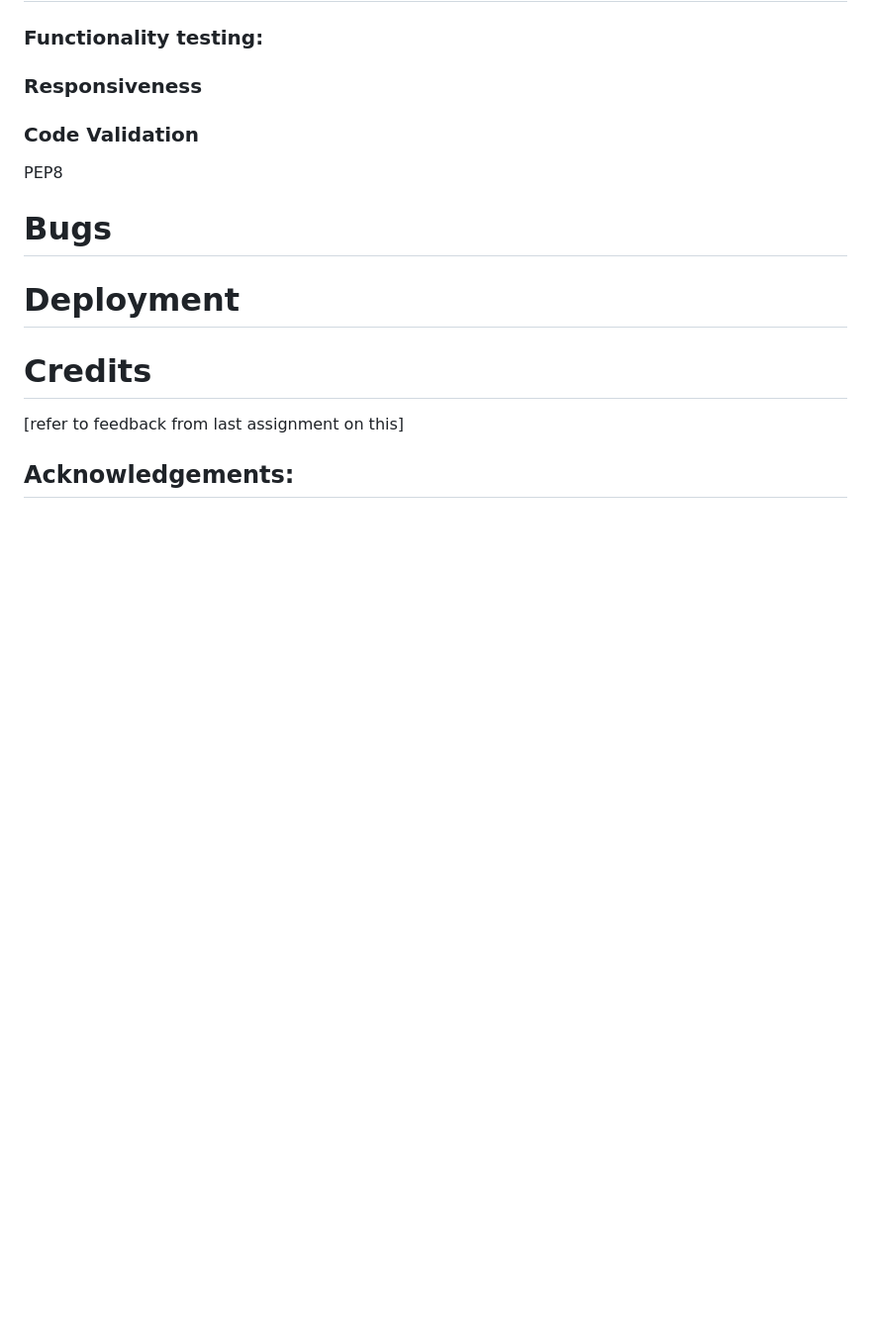
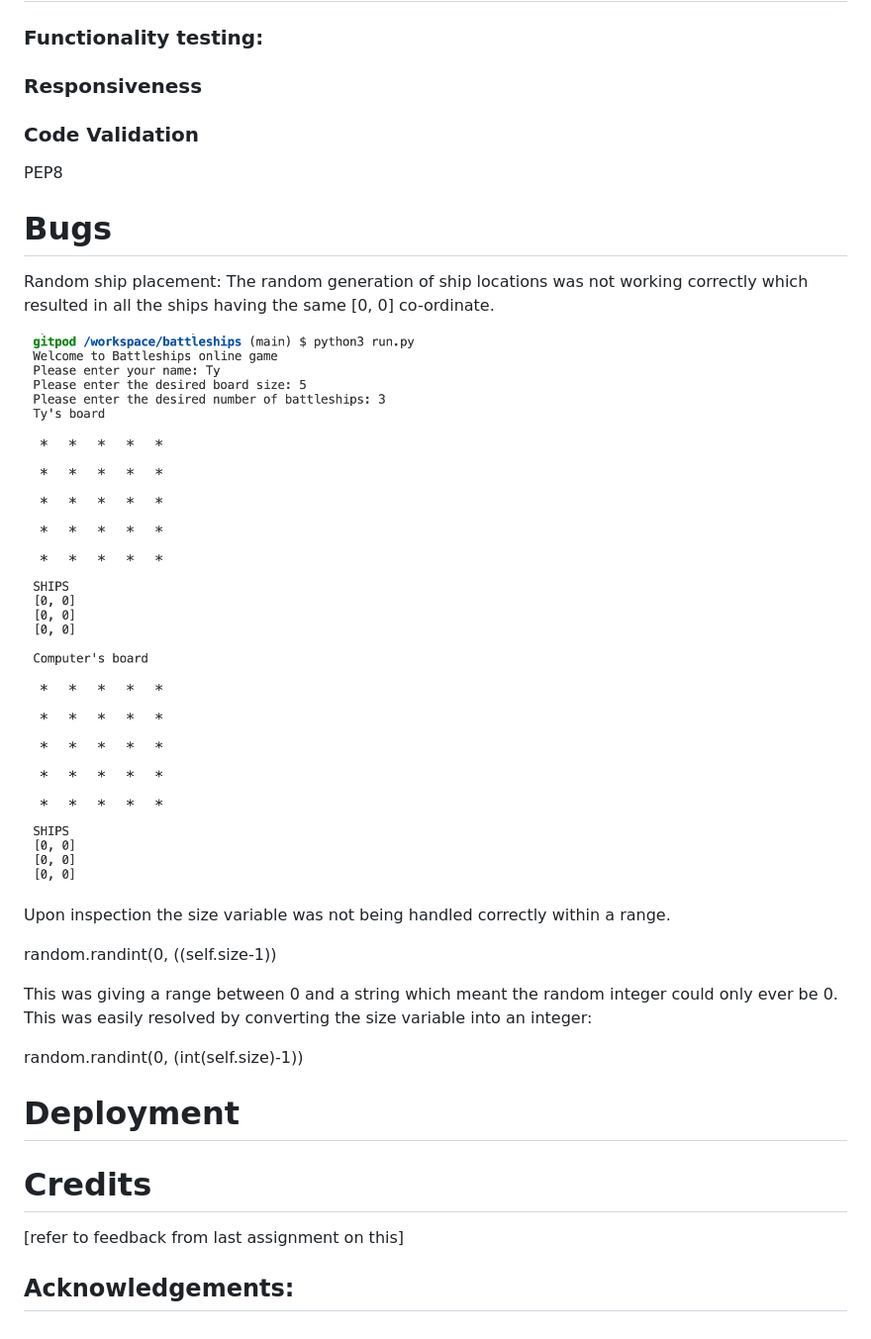
Before and after one commit to TR94/battleships, a Markdown page: README.md, the part around the change printed below. Shown: that part at 99% size. GitHub-like rendering; pictures changed too: assets/readMe_images/Random_generate_ships_bug.png (added); blank space fills up the shorter version.

```diff
--- a/README.md
+++ b/README.md
@@ -80,6 +97,19 @@ The user goals were set-up at the start of development during the Strategy phase
 PEP8
 
 # Bugs
+Random ship placement:
+The random generation of ship locations was not working correctly which resulted in all the ships having the same [0, 0] co-ordinate.
+
+![Random generate ships bug](/assets/readMe_images/Random_generate_ships_bug.png)
+
+Upon inspection the size variable was not being handled correctly within a range.
+
+random.randint(0, ((self.size-1))
+
+This was giving a range between 0 and a string which meant the random integer could only ever be 0. This was easily resolved by converting the size variable into an integer:
+
+random.randint(0, (int(self.size)-1))
+
 
 # Deployment
 
```
Also changed, not shown: other parts of README.md (+40 -23 lines), assets/readMe_images/Battleships_Flowchart.png (added), assets/readMe_images/Battleships_wireframe.png (added), 1 other file.
